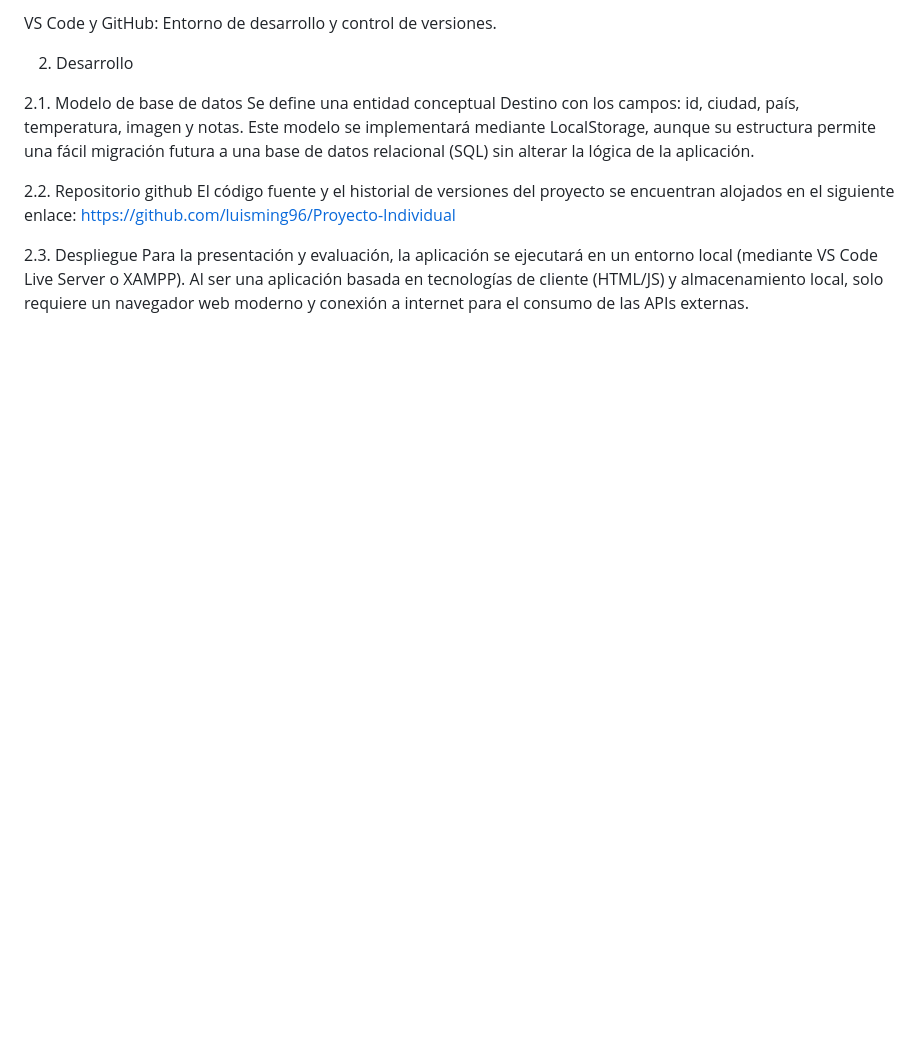
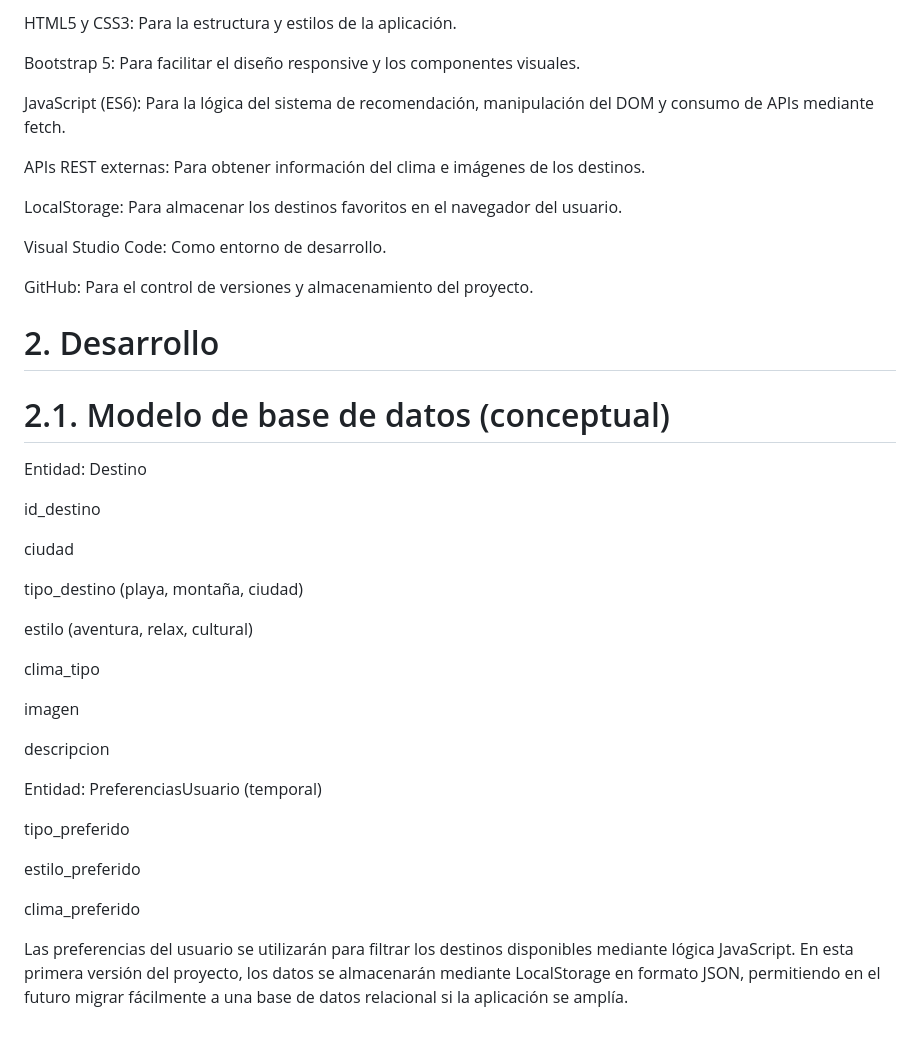
Before and after one commit to luisming96/Proyecto-Individual, a Markdown page: README.md, the part around one of its changes. GitHub-like rendering; blank space fills up the shorter version.

```diff
--- a/README.md
+++ b/README.md
@@ -63,14 +68,44 @@ LocalStorage: Almacenamiento local en formato JSON.
 
-VS Code y GitHub: Entorno de desarrollo y control de versiones.
+HTML5 y CSS3: Para la estructura y estilos de la aplicación.
 
-2. Desarrollo
+Bootstrap 5: Para facilitar el diseño responsive y los componentes visuales.
 
-2.1. Modelo de base de datos
-Se define una entidad conceptual Destino con los campos: id, ciudad, país, temperatura, imagen y notas. Este modelo se implementará mediante LocalStorage, aunque su estructura permite una fácil migración futura a una base de datos relacional (SQL) sin alterar la lógica de la aplicación.
+JavaScript (ES6): Para la lógica del sistema de recomendación, manipulación del DOM y consumo de APIs mediante fetch.
 
-2.2. Repositorio github
-El código fuente y el historial de versiones del proyecto se encuentran alojados en el siguiente enlace:
-https://github.com/luisming96/Proyecto-Individual
+APIs REST externas: Para obtener información del clima e imágenes de los destinos.
 
-2.3. Despliegue
-Para la presentación y evaluación, la aplicación se ejecutará en un entorno local (mediante VS Code Live Server o XAMPP). Al ser una aplicación basada en tecnologías de cliente (HTML/JS) y almacenamiento local, solo requiere un navegador web moderno y conexión a internet para el consumo de las APIs externas.
+LocalStorage: Para almacenar los destinos favoritos en el navegador del usuario.
+
+Visual Studio Code: Como entorno de desarrollo.
+
+GitHub: Para el control de versiones y almacenamiento del proyecto.
+
+# 2. Desarrollo
+
+# 2.1. Modelo de base de datos (conceptual)
+
+Entidad: Destino
+
+id_destino
+
+ciudad
+
+tipo_destino (playa, montaña, ciudad)
+
+estilo (aventura, relax, cultural)
+
+clima_tipo
+
+imagen
+
+descripcion
+
+Entidad: PreferenciasUsuario (temporal)
+
+tipo_preferido
+
+estilo_preferido
+
+clima_preferido
+
+Las preferencias del usuario se utilizarán para filtrar los destinos disponibles mediante lógica JavaScript. En esta primera versión del proyecto, los datos se almacenarán mediante LocalStorage en formato JSON, permitiendo en el futuro migrar fácilmente a una base de datos relacional si la aplicación se amplía.
```
Also changed, not shown: other parts of README.md (+33 -28 lines).
